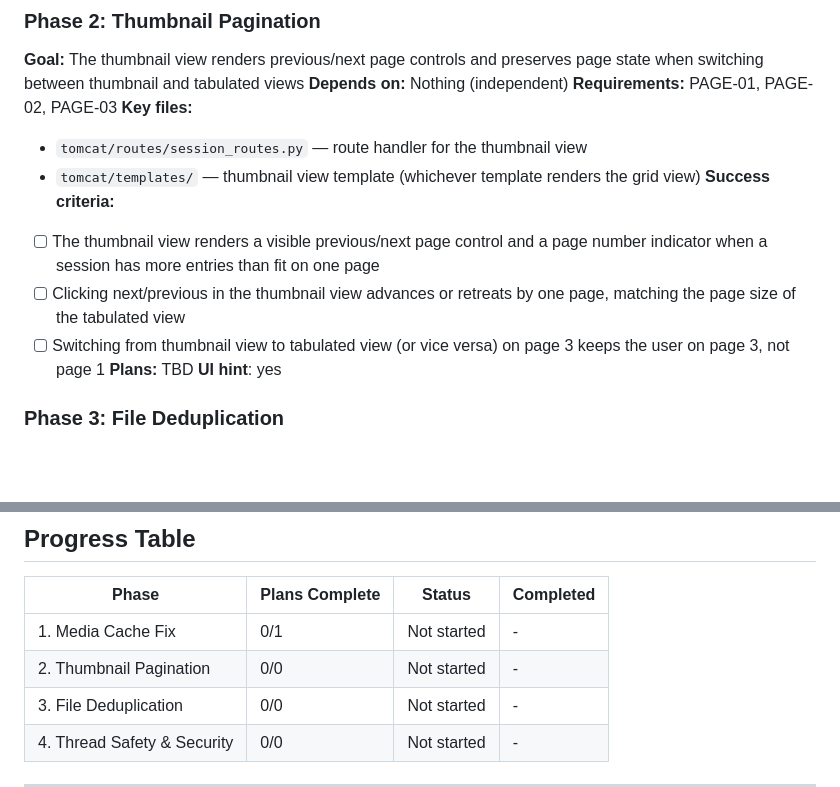
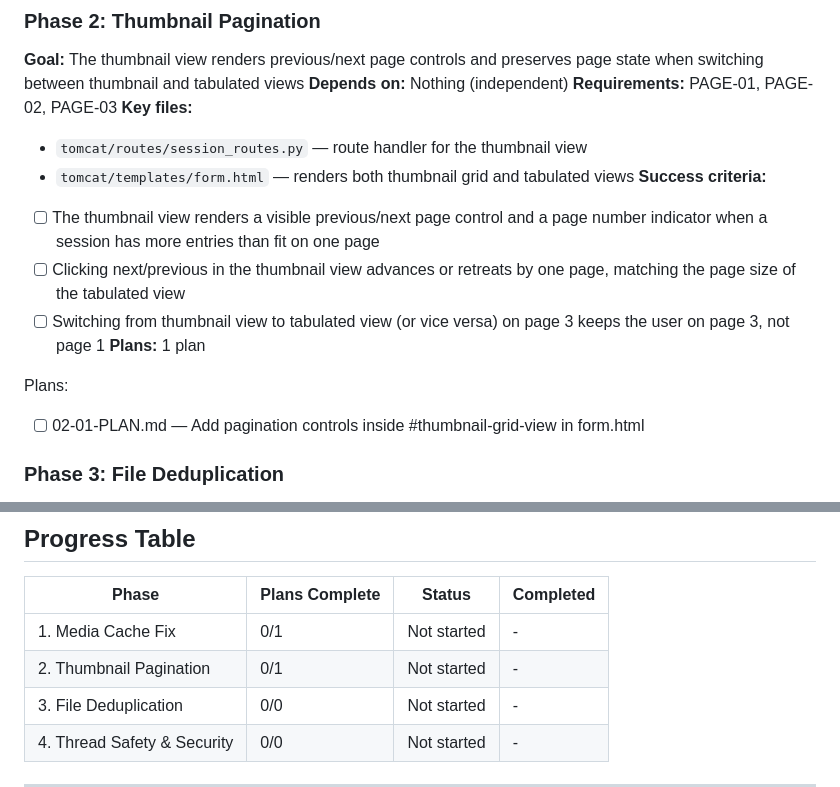
Before and after one commit to shahpnmlab/tomcat, a Markdown page: .planning/ROADMAP.md, 2 parts joined by grey strips. Drawn GitHub-style; blank space fills up the shorter version.

Commit message:
docs(02-thumbnail-pagination): create phase plan

```diff
--- a/.planning/ROADMAP.md
+++ b/.planning/ROADMAP.md
@@ -38,13 +38,15 @@ Plans:
 **Requirements:** PAGE-01, PAGE-02, PAGE-03
 **Key files:**
 - `tomcat/routes/session_routes.py` — route handler for the thumbnail view
-- `tomcat/templates/` — thumbnail view template (whichever template renders the grid view)
+- `tomcat/templates/form.html` — renders both thumbnail grid and tabulated views
 **Success criteria:**
 - [ ] The thumbnail view renders a visible previous/next page control and a page number indicator when a session has more entries than fit on one page
 - [ ] Clicking next/previous in the thumbnail view advances or retreats by one page, matching the page size of the tabulated view
 - [ ] Switching from thumbnail view to tabulated view (or vice versa) on page 3 keeps the user on page 3, not page 1
-**Plans:** TBD
-**UI hint**: yes
+**Plans:** 1 plan
+
+Plans:
+- [ ] 02-01-PLAN.md — Add pagination controls inside #thumbnail-grid-view in form.html
 
 ### Phase 3: File Deduplication
 **Goal:** `_preali.mrc` files are resolved to their canonical tomogram basename and do not appear as independent entries in the catalogue
@@ -107,7 +109,7 @@ Recommended execution order: 1 → 2 → 3 → 4 (sequential for reviewer clarit
 | Phase | Plans Complete | Status | Completed |
 |-------|----------------|--------|-----------|
 | 1. Media Cache Fix | 0/1 | Not started | - |
-| 2. Thumbnail Pagination | 0/0 | Not started | - |
+| 2. Thumbnail Pagination | 0/1 | Not started | - |
 | 3. File Deduplication | 0/0 | Not started | - |
 | 4. Thread Safety & Security | 0/0 | Not started | - |
 
```
Also changed, not shown: 1 other file.
